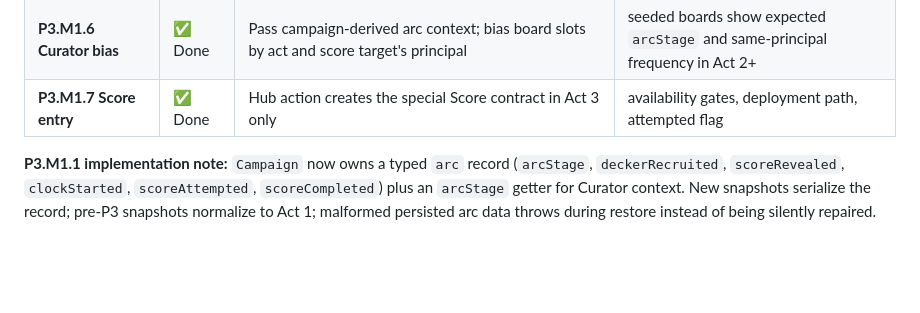
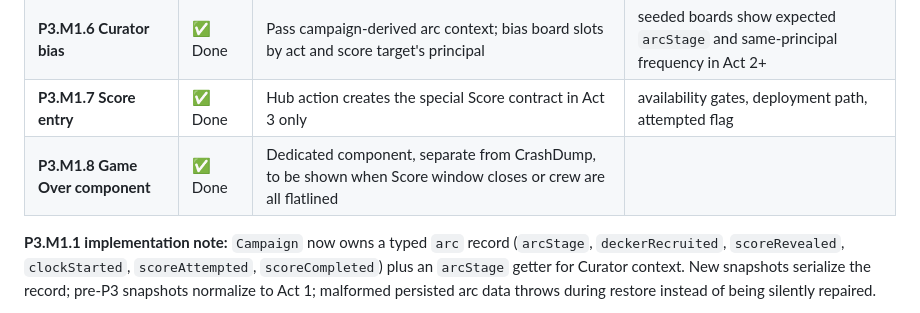
Before and after one commit to facerix/kernel-panic, a Markdown page: docs/phase-3-plan.md, the part around the change. GitHub-like rendering; blank space fills up the shorter version.

Commit message:
plan updates

```diff
--- a/docs/phase-3-plan.md
+++ b/docs/phase-3-plan.md
@@ -142,6 +142,7 @@ Neural degradation is deferred until Cyberspace is fun enough to deserve a jack-
 | **P3.M1.5 Clock** | ✅ Done | Act 2/3 deploy-driven heat + deadline; `clock-reveal`; HUD gated on briefing; clock loss game-over screen | heat math, grace deploys, deadline loss, endReason |
 | **P3.M1.6 Curator bias** | ✅ Done | Pass campaign-derived arc context; bias board slots by act and score target's principal | seeded boards show expected `arcStage` and same-principal frequency in Act 2+ |
 | **P3.M1.7 Score entry** | ✅ Done | Hub action creates the special Score contract in Act 3 only | availability gates, deployment path, attempted flag |
+| **P3.M1.8 Game Over component** | ✅ Done | Dedicated component, separate from CrashDump, to be shown when Score window closes or crew are all flatlined |
 
 **P3.M1.1 implementation note:** `Campaign` now owns a typed `arc` record (`arcStage`, `deckerRecruited`, `scoreRevealed`, `clockStarted`, `scoreAttempted`, `scoreCompleted`) plus an `arcStage` getter for Curator context. New snapshots serialize the record; pre-P3 snapshots normalize to Act 1; malformed persisted arc data throws during restore instead of being silently repaired.
 
```
